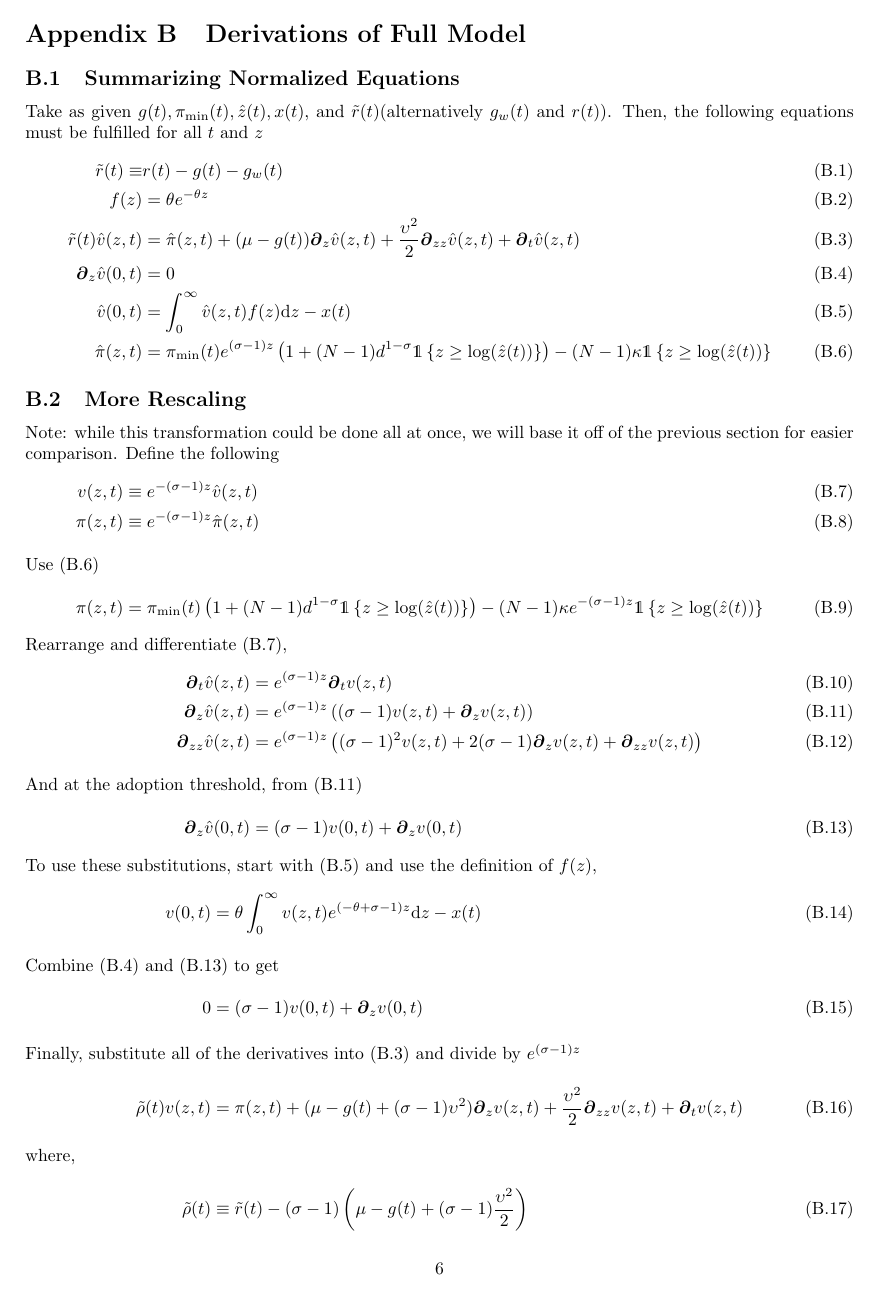
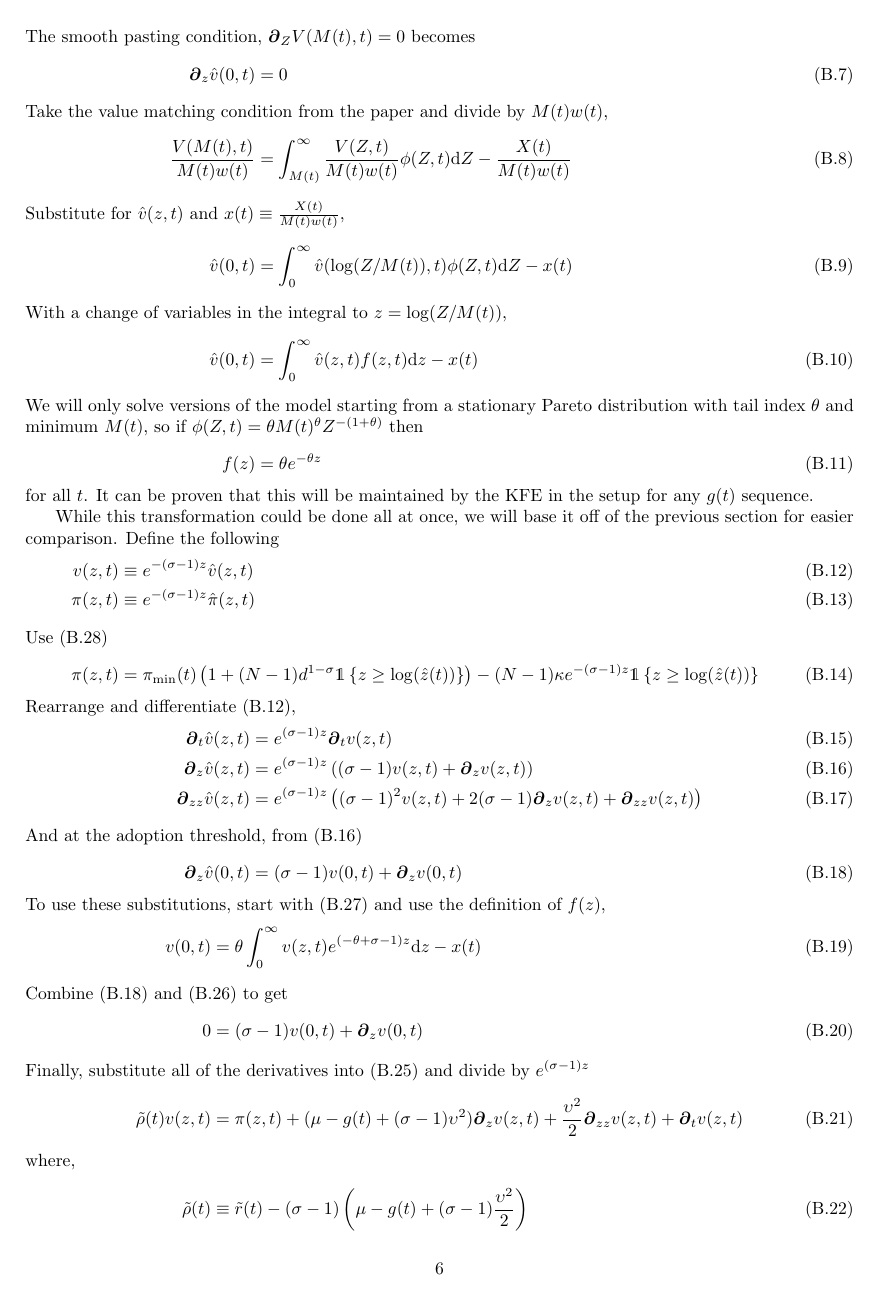
Before and after one commit to jlperla/PerlaTonettiWaugh.jl, a LaTeX document (docs/numerical_algorithm.tex): page 6 of 10 before the commit and page 6 of 11 after it. Compiled offline with pdfLaTeX.

Commit message:
REarranged the normalization of the full model.

```diff
--- a/docs/numerical_algorithm.tex
+++ b/docs/numerical_algorithm.tex
@@ -211,5 +195,3 @@ Finally, in the value matching condition, $\hat{v}(0,t) = e^{0} v(0,t)$ where if
 \end{align}
 
 \section{Derivations of Full Model}\label{sec:full-model-derivations}
-\subsection{Summarizing Normalized Equations}\label{sec:normalized-equations}
-Take as given $g(t),\pi_{\min}(t),\hat{z}(t), x(t)$, and $\tilde{r}(t)$(alternatively $g_w(t)$ and $r(t)$).  Then, the following equations must be fulfilled for all $t$ and  $z$
@@ -216,7 +201 @@ Take as given $g(t),\pi_{\min}(t),\hat{z}(t), x(t)$, and $\tilde{r}(t)$(alternat
 \begin{align}
-\tilde{r}(t) \equiv & r(t) - g(t) - g_w(t)\label{eq:r-tilde-summary}\\
-f(z) &= \theta e^{-\theta z}\label{eq:f-stationary-summary}\\
-\tilde{r}(t) \hat{v}(z,t) &= \hat{\pi}(z,t) + (\mu - g(t))\D[z]\hat{v}(z,t) + \frac{\upsilon^2}{2}\D[zz]\hat{v}(z,t) + \D[t]\hat{v}(z,t)\label{eq:normalized-bellman-summary}\\
-\D[z]\hat{v}(0,t) &= 0\label{eq:normalized-sp-summary}\\
-\hat{v}(0,t) &= \int_{0}^{\infty}\hat{v}(z,t) f(z) \diff z - x(t)\label{eq:normalized-vm-summary}\\
-	\hat{\pi}(z,t) &= \pi_{\min}(t) e^{(\sigma - 1)z}\left(1 + (N-1)d^{1-\sigma}\indicator{z \geq \log(\hat{z}(t))}\right) - (N-1)\kappa\indicator{z \geq \log(\hat{z}(t))}\label{eq:pi-z-t-summary}
@@ -224,6 +211,20 @@ f(z) &= \theta e^{-\theta z}\label{eq:f-stationary-summary}\\
+r(t) V(Z,t) &=  \Pi(Z,t)+ \left(\mu + \frac{\upsilon^2}{2}\right) Z\, \D[Z]V(Z,t)+ \frac{\upsilon^2}{2} Z^2 \D[ZZ]V(Z,t) +  \D[t]V(Z,t), \label{ap-eq:bellman-deterministic-prenorm}
+\intertext{Use $\pi(z,t) \equiv \frac{\Pi(Z,t)}{w(t)M(t)}$ with the new $z$, divide \cref{ap-eq:bellman-deterministic-prenorm} $w(t)M(t)$ and then use \cref{eq:dV-dt,eq:dV-dZ,eq:dV-dZZ} to find,}
+(r(t) - g(t) - g_w(t))\hat{v}(z,t) &= \pi(z,t) + (\mu - g(t))\D[z]\hat{v}(z,t) + \frac{\upsilon^2}{2}\D[zz]\hat{v}(z,t) + \D[t]\hat{v}(z,t)\label{eq:normalized-bellman}
+\intertext{The smooth pasting condition, $\D[Z]V(M(t),t) = 0$ becomes}
+\D[z]\hat{v}(0,t) &= 0\label{eq:normalized-sp}
+\intertext{Take the value matching condition from the paper and divide by $M(t)w(t)$,}
+\frac{{V}(M(t),t)}{M(t)w(t)} &= \int_{M(t)}^{\infty}\frac{{V}(Z,t)}{M(t)w(t)} \phi(Z,t) \diff Z - \frac{X(t)}{M(t)w(t)}
+\intertext{Substitute for $\hat{v}(z,t)$ and $x(t) \equiv \frac{X(t)}{M(t)w(t)}$,}
+\hat{v}(0,t) &= \int_{0}^{\infty}\hat{v}(\log(Z/M(t)),t) \phi(Z,t) \diff Z - x(t)
+\intertext{With a change of variables in the integral to  $z = \log(Z/M(t))$,}
+\hat{v}(0,t) &= \int_{0}^{\infty}\hat{v}(z,t) f(z,t) \diff z - x(t)\label{eq:normalized-vm}
+\intertext{We will only solve versions of the model starting from a stationary Pareto distribution with tail index $\theta$ and minimum $M(t)$, so if $\phi(Z,t) = \theta M(t)^{\theta}Z^{-(1+\theta)}$ then}
+f(z) &= \theta e^{-\theta z}\label{eq:f-stationary}
+\end{align}
+for all $t$.  It can be proven that this will be maintained by the KFE in the setup for any $g(t)$ sequence.
 
-\subsection{More Rescaling}
-Note: while this transformation could be done all at once, we will base it off of the previous section for easier comparison.  Define the following
+While this transformation could be done all at once, we will base it off of the previous section for easier comparison.  Define the following
 \begin{align}
 v(z,t) &\equiv e^{-(\sigma - 1)z}\hat{v}(z,t)\label{eq:v-tilde}\\
 \pi(z,t) &\equiv e^{-(\sigma - 1)z}\hat{\pi}(z,t)\\
```
Also changed, not shown: docs/numerical_algorithm.tex (70 more changed lines). Lines whose indentation alone changed are shown as unchanged.
